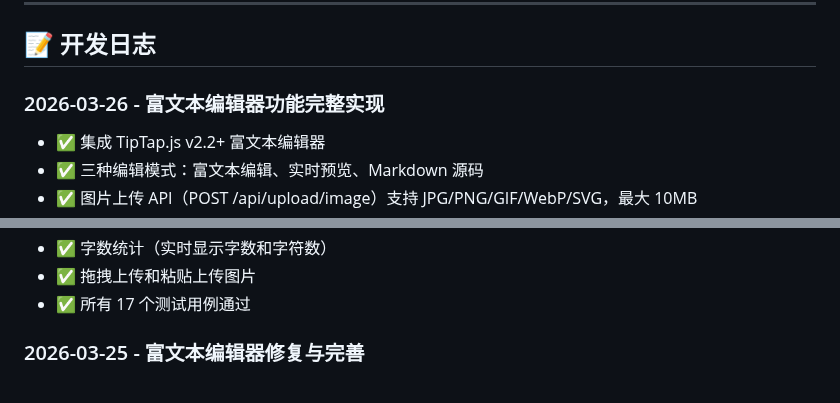
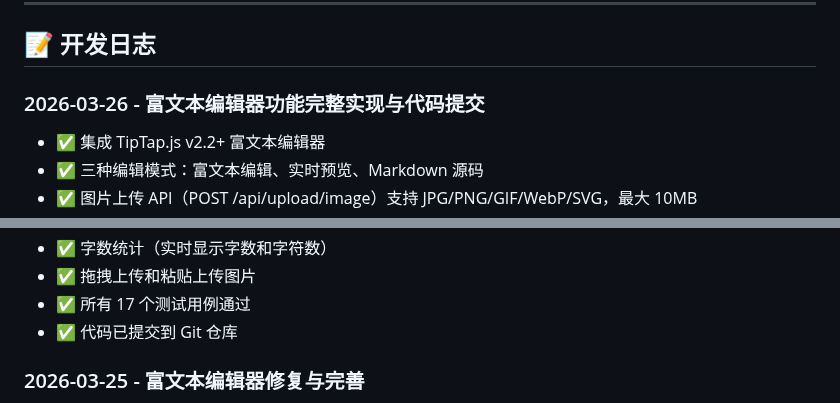
Before and after one commit to Leo-magua/kiminote, a Markdown page: DEVELOPMENT.md, 2 parts joined by grey strips. GitHub-like rendering.

Commit message:
docs: 更新开发文档，标记富文本编辑器功能已提交完成
- 更新 DEVELOPMENT.md 开发日志
- 添加代码提交状态标记
- 确认所有 17 个测试用例通过

```diff
--- a/DEVELOPMENT.md
+++ b/DEVELOPMENT.md
@@ -363,7 +363,7 @@ open http://localhost:8000
 
 ## 📝 开发日志
 
-### 2026-03-26 - 富文本编辑器功能完整实现
+### 2026-03-26 - 富文本编辑器功能完整实现与代码提交
 - ✅ 集成 TipTap.js v2.2+ 富文本编辑器
 - ✅ 三种编辑模式：富文本编辑、实时预览、Markdown 源码
 - ✅ 图片上传 API（POST /api/upload/image）支持 JPG/PNG/GIF/WebP/SVG，最大 10MB
@@ -377,6 +377,7 @@ open http://localhost:8000
 - ✅ 字数统计（实时显示字数和字符数）
 - ✅ 拖拽上传和粘贴上传图片
 - ✅ 所有 17 个测试用例通过
+- ✅ 代码已提交到 Git 仓库
 
 ### 2026-03-25 - 富文本编辑器修复与完善
 - ✅ 修复 Attachment 模型外键约束问题（note_id 改为 nullable）
```
